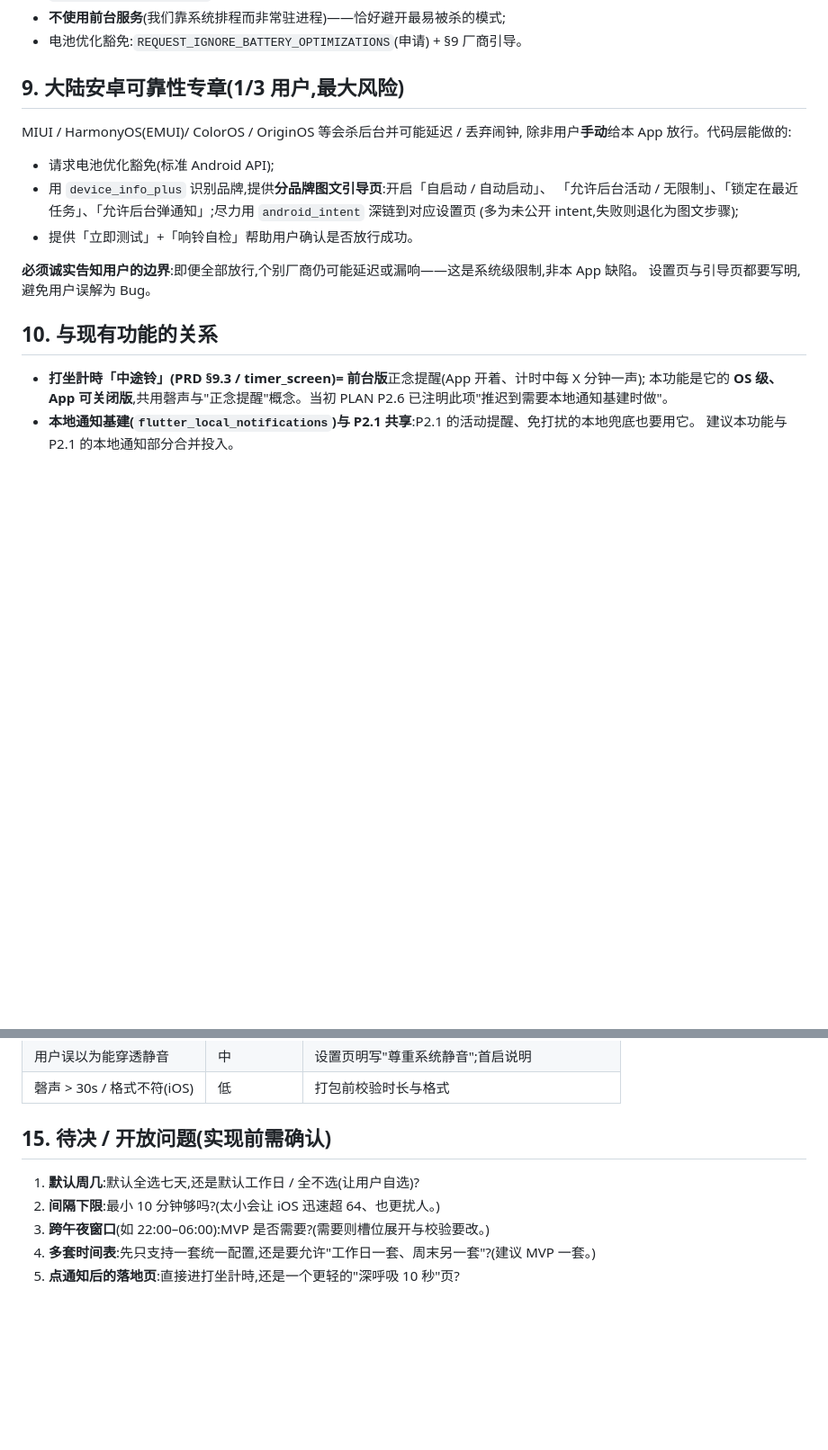
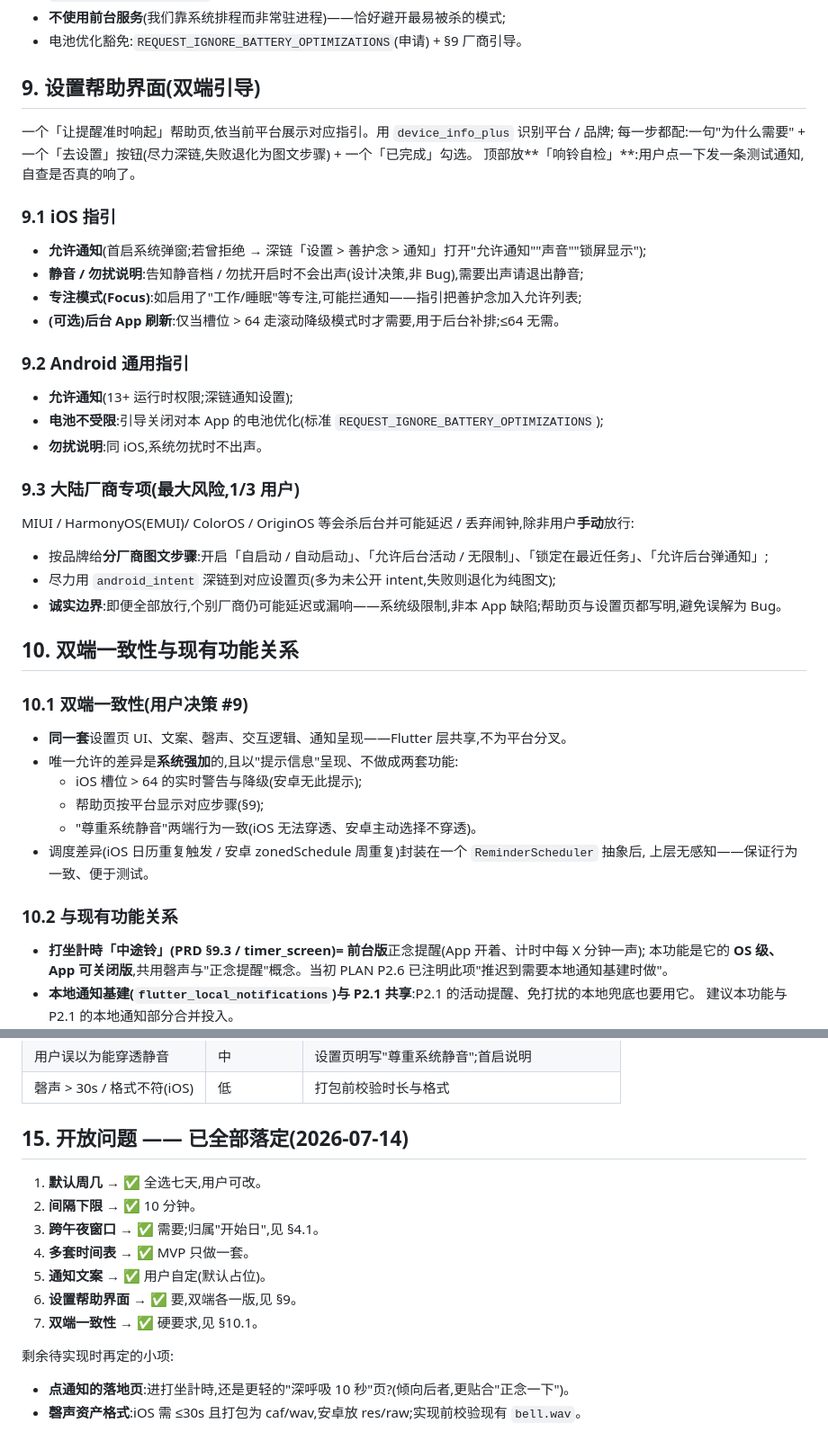
Before and after one commit to owenwangcong/PureThoughtsApp, a Markdown page: docs/design/mindfulness-reminders.md, 2 parts joined by grey strips. Shown at 90% size. Drawn GitHub-style; blank space fills up the shorter version.

Commit message:
设计: 正念提醒定稿 — 落定 7 项开放问题 + 双端设置帮助页
用户拍板:默认七天可改 / 间隔≥10min / 支持跨午夜窗口(归属开始日) /
单套时间表 / 通知文案自定 / iOS+Android 设置帮助页 / 双端体验一致。
- design 文档:补 §4.1 跨午夜展开语义、§9 双端设置帮助(iOS/安卓/大陆厂商)、
  §10.1 双端一致性(ReminderScheduler 抽象)、§15 开放问题全部标记落定。
- PRD §9.3 补 OS 级版本设计要点;PLAN P2.8 更新已定参数。

Co-Authored-By: Claude Fable 5 <noreply@anthropic.com>

```diff
--- a/docs/design/mindfulness-reminders.md
+++ b/docs/design/mindfulness-reminders.md
@@ -141,21 +161,41 @@ class MindfulnessSchedule {
 - **不使用前台服务**(我们靠系统排程而非常驻进程)——恰好避开最易被杀的模式;
 - 电池优化豁免:`REQUEST_IGNORE_BATTERY_OPTIMIZATIONS`(申请) + §9 厂商引导。
 
-## 9. 大陆安卓可靠性专章(1/3 用户,最大风险)
+## 9. 设置帮助界面(双端引导)
 
-MIUI / HarmonyOS(EMUI)/ ColorOS / OriginOS 等会杀后台并可能延迟 / 丢弃闹钟,
-除非用户**手动**给本 App 放行。代码层能做的:
+一个「让提醒准时响起」帮助页,依当前平台展示对应指引。用 `device_info_plus` 识别平台 / 品牌;
+每一步都配:一句"为什么需要" + 一个「去设置」按钮(尽力深链,失败退化为图文步骤) + 一个「已完成」勾选。
+顶部放**「响铃自检」**:用户点一下发一条测试通知,自查是否真的响了。
 
-- 请求电池优化豁免(标准 Android API);
-- 用 `device_info_plus` 识别品牌,提供**分品牌图文引导页**:开启「自启动 / 自动启动」、
-  「允许后台活动 / 无限制」、「锁定在最近任务」、「允许后台弹通知」;尽力用 `android_intent` 深链到对应设置页
-  (多为未公开 intent,失败则退化为图文步骤);
-- 提供「立即测试」+「响铃自检」帮助用户确认是否放行成功。
+### 9.1 iOS 指引
+- **允许通知**(首启系统弹窗;若曾拒绝 → 深链「设置 > 善护念 > 通知」打开"允许通知""声音""锁屏显示");
+- **静音 / 勿扰说明**:告知静音档 / 勿扰开启时不会出声(设计决策,非 Bug),需要出声请退出静音;
+- **专注模式(Focus)**:如启用了"工作/睡眠"等专注,可能拦通知——指引把善护念加入允许列表;
+- **(可选)后台 App 刷新**:仅当槽位 > 64 走滚动降级模式时才需要,用于后台补排;≤64 无需。
 
-**必须诚实告知用户的边界**:即便全部放行,个别厂商仍可能延迟或漏响——这是系统级限制,非本 App 缺陷。
-设置页与引导页都要写明,避免用户误解为 Bug。
+### 9.2 Android 通用指引
+- **允许通知**(13+ 运行时权限;深链通知设置);
+- **电池不受限**:引导关闭对本 App 的电池优化(标准 `REQUEST_IGNORE_BATTERY_OPTIMIZATIONS`);
+- **勿扰说明**:同 iOS,系统勿扰时不出声。
 
-## 10. 与现有功能的关系
+### 9.3 大陆厂商专项(最大风险,1/3 用户)
+MIUI / HarmonyOS(EMUI)/ ColorOS / OriginOS 等会杀后台并可能延迟 / 丢弃闹钟,除非用户**手动**放行:
+- 按品牌给**分厂商图文步骤**:开启「自启动 / 自动启动」、「允许后台活动 / 无限制」、「锁定在最近任务」、「允许后台弹通知」;
+- 尽力用 `android_intent` 深链到对应设置页(多为未公开 intent,失败则退化为纯图文);
+- **诚实边界**:即便全部放行,个别厂商仍可能延迟或漏响——系统级限制,非本 App 缺陷;帮助页与设置页都写明,避免误解为 Bug。
+
+## 10. 双端一致性与现有功能关系
+
+### 10.1 双端一致性(用户决策 #9)
+- **同一套**设置页 UI、文案、磬声、交互逻辑、通知呈现——Flutter 层共享,不为平台分叉。
+- 唯一允许的差异是**系统强加**的,且以"提示信息"呈现、不做成两套功能:
+  - iOS 槽位 > 64 的实时警告与降级(安卓无此提示);
+  - 帮助页按平台显示对应步骤(§9);
+  - "尊重系统静音"两端行为一致(iOS 无法穿透、安卓主动选择不穿透)。
+- 调度差异(iOS 日历重复触发 / 安卓 zonedSchedule 周重复)封装在一个 `ReminderScheduler` 抽象后,
+  上层无感知——保证行为一致、便于测试。
+
+### 10.2 与现有功能关系
 
 - **打坐計時「中途铃」(PRD §9.3 / timer_screen)= 前台版**正念提醒(App 开着、计时中每 X 分钟一声);
   本功能是它的 **OS 级、App 可关闭版**,共用磬声与"正念提醒"概念。当初 PLAN P2.6 已注明此项"推迟到需要本地通知基建时做"。
@@ -197,10 +237,16 @@ MIUI / HarmonyOS(EMUI)/ ColorOS / OriginOS 等会杀后台并可能延迟 / 丢
 | 用户误以为能穿透静音 | 中 | 设置页明写"尊重系统静音";首启说明 |
 | 磬声 > 30s / 格式不符(iOS) | 低 | 打包前校验时长与格式 |
 
-## 15. 待决 / 开放问题(实现前需确认)
+## 15. 开放问题 —— 已全部落定(2026-07-14)
 
-1. **默认周几**:默认全选七天,还是默认工作日 / 全不选(让用户自选)?
-2. **间隔下限**:最小 10 分钟够吗?(太小会让 iOS 迅速超 64、也更扰人。)
-3. **跨午夜窗口**(如 22:00–06:00):MVP 是否需要?(需要则槽位展开与校验要改。)
-4. **多套时间表**:先只支持一套统一配置,还是要允许"工作日一套、周末另一套"?(建议 MVP 一套。)
-5. **点通知后的落地页**:直接进打坐計時,还是一个更轻的"深呼吸 10 秒"页?
+1. **默认周几** → ✅ 全选七天,用户可改。
+2. **间隔下限** → ✅ 10 分钟。
+3. **跨午夜窗口** → ✅ 需要;归属"开始日",见 §4.1。
+4. **多套时间表** → ✅ MVP 只做一套。
+5. **通知文案** → ✅ 用户自定(默认占位)。
+6. **设置帮助界面** → ✅ 要,双端各一版,见 §9。
+7. **双端一致性** → ✅ 硬要求,见 §10.1。
+
+剩余待实现时再定的小项:
+- **点通知的落地页**:进打坐計時,还是更轻的"深呼吸 10 秒"页?(倾向后者,更贴合"正念一下")。
+- **磬声资产格式**:iOS 需 ≤30s 且打包为 caf/wav,安卓放 res/raw;实现前校验现有 `bell.wav`。
```
Also changed, not shown: other parts of docs/design/mindfulness-reminders.md (+28 -8 lines), docs/PLAN.md (+1 -1 lines), docs/PRD.md (+1 -0 lines).
